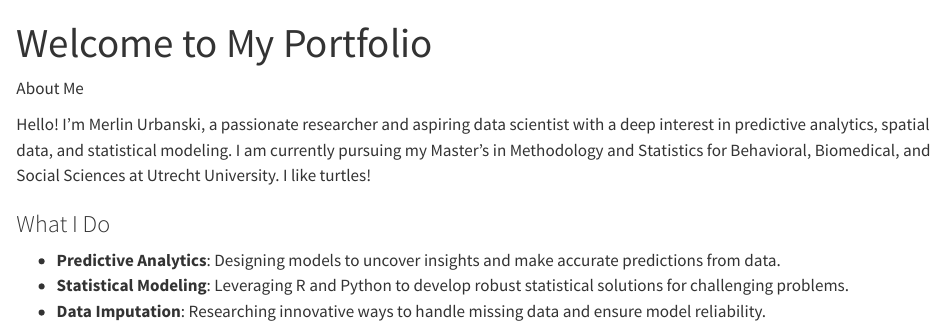
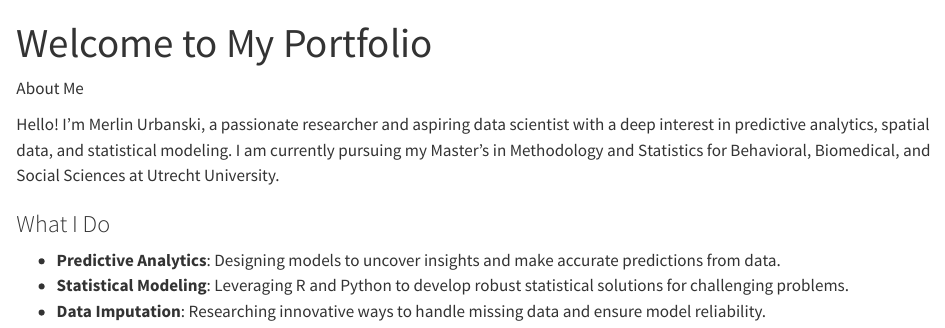
Before and after one commit to MerlinUrbanski/MerlinUrbanski.github.io, a Quarto document (index.qmd): the page in a window 1100 px wide, from its top. Rendered offline with R 4.5, knitr and Pandoc in place of Quarto, with nearby package versions.

Commit message:
test if anything changes

```diff
--- a/index.qmd
+++ b/index.qmd
@@ -4,7 +4,7 @@ title: "Welcome to My Portfolio"
 
 About Me
 
-Hello! I'm Merlin Urbanski, a passionate researcher and aspiring data scientist with a deep interest in predictive analytics, spatial data, and statistical modeling. I am currently pursuing my Master’s in Methodology and Statistics for Behavioral, Biomedical, and Social Sciences at Utrecht University. I like turtles!
+Hello! I'm Merlin Urbanski, a passionate researcher and aspiring data scientist with a deep interest in predictive analytics, spatial data, and statistical modeling. I am currently pursuing my Master’s in Methodology and Statistics for Behavioral, Biomedical, and Social Sciences at Utrecht University.
 
 ### What I Do
 - **Predictive Analytics**: Designing models to uncover insights and make accurate predictions from data.
```
